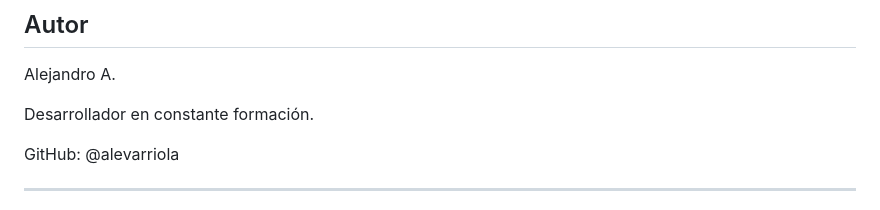
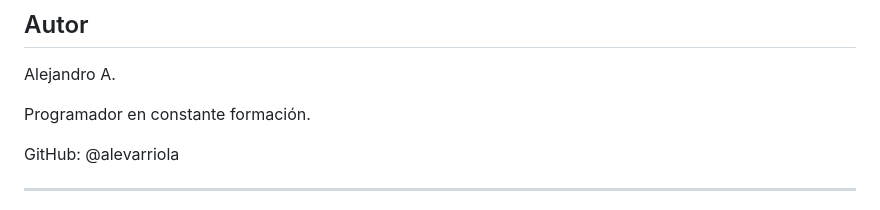
Before and after one commit to alevarriola/optimizar-calculadora-rutas, a Markdown page: README.md, the part around the change. Rendered like a GitHub page.

```diff
--- a/README.md
+++ b/README.md
@@ -75,7 +75,7 @@ Usá el botón "Iniciar" y seguí el flujo:
 
 Alejandro A.
 
-Desarrollador en constante formación.
+Programador en constante formación.
 
 GitHub: @alevarriola
 
```
